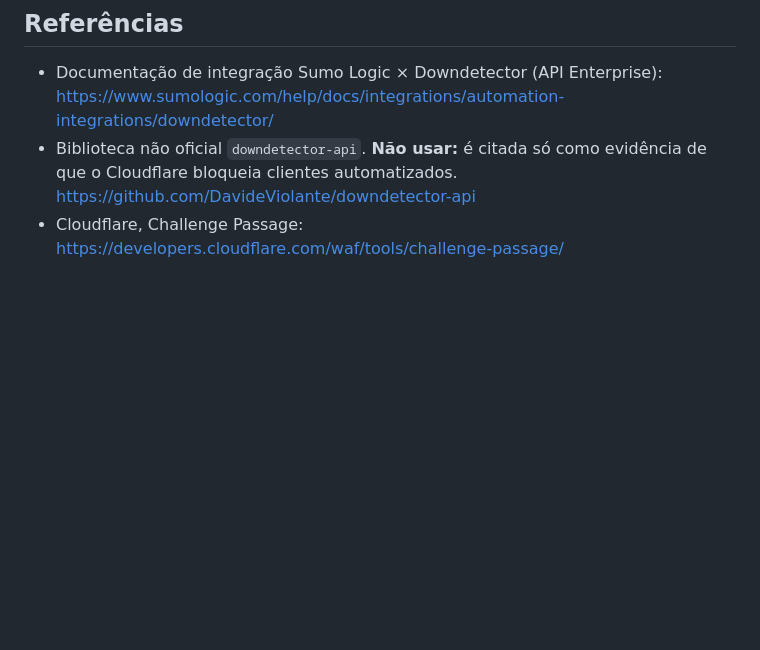
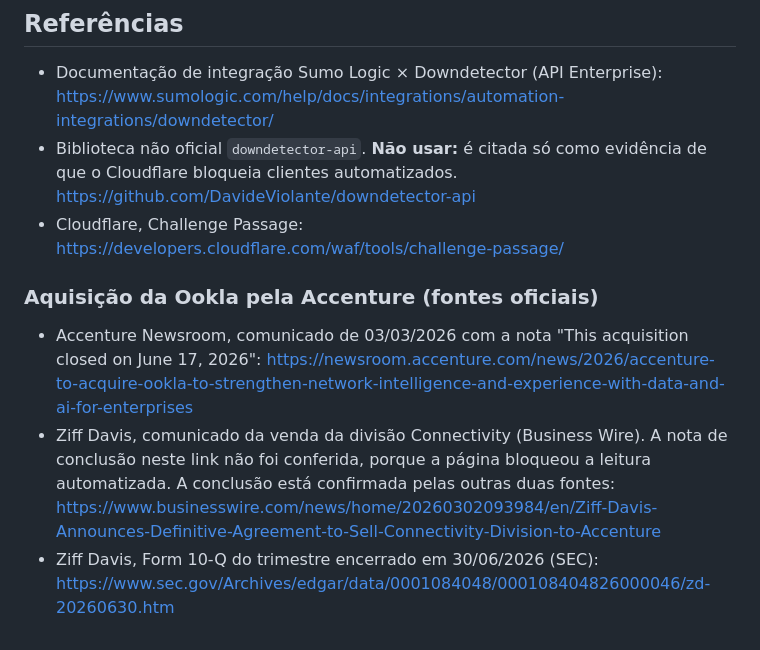
Before and after one commit to GuiLDev/scraping-downdetector, a Markdown page: docs/etapa2-viabilidade-coletor.md, the part around one of its changes. Rendered like a GitHub page; blank space fills up the shorter version.

```diff
--- a/docs/etapa2-viabilidade-coletor.md
+++ b/docs/etapa2-viabilidade-coletor.md
@@ -73,3 +96,9 @@ Essas regras também estão em `.claude/agents/scraping-specialist.md`.
 - Documentação de integração Sumo Logic × Downdetector (API Enterprise): https://www.sumologic.com/help/docs/integrations/automation-integrations/downdetector/
 - Biblioteca não oficial `downdetector-api`. **Não usar:** é citada só como evidência de que o Cloudflare bloqueia clientes automatizados. https://github.com/DavideViolante/downdetector-api
 - Cloudflare, Challenge Passage: https://developers.cloudflare.com/waf/tools/challenge-passage/
+
+### Aquisição da Ookla pela Accenture (fontes oficiais)
+
+- Accenture Newsroom, comunicado de 03/03/2026 com a nota "This acquisition closed on June 17, 2026": https://newsroom.accenture.com/news/2026/accenture-to-acquire-ookla-to-strengthen-network-intelligence-and-experience-with-data-and-ai-for-enterprises
+- Ziff Davis, comunicado da venda da divisão Connectivity (Business Wire). A nota de conclusão neste link não foi conferida, porque a página bloqueou a leitura automatizada. A conclusão está confirmada pelas outras duas fontes: https://www.businesswire.com/news/home/20260302093984/en/Ziff-Davis-Announces-Definitive-Agreement-to-Sell-Connectivity-Division-to-Accenture
+- Ziff Davis, Form 10-Q do trimestre encerrado em 30/06/2026 (SEC): https://www.sec.gov/Archives/edgar/data/0001084048/000108404826000046/zd-20260630.htm
```
Also changed, not shown: other parts of docs/etapa2-viabilidade-coletor.md (+26 -3 lines).
